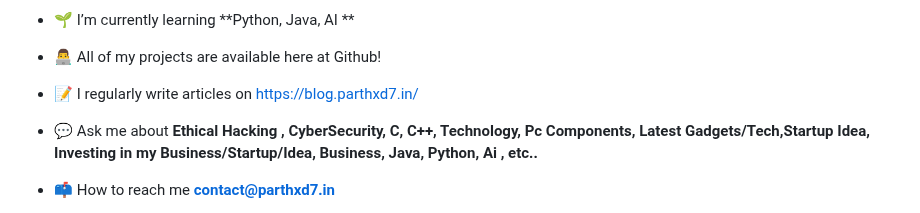
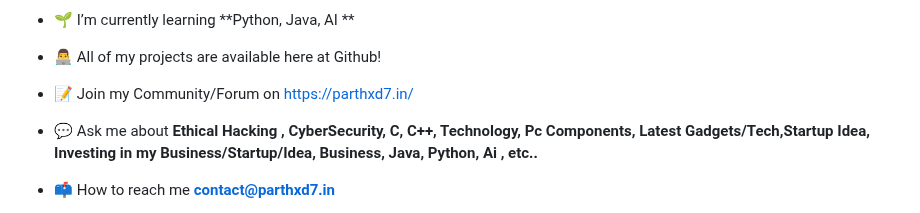
Before and after one commit to ParthXD7/ParthXD7, a Markdown page: README.md, the part around the change. Drawn GitHub-style.

```diff
--- a/README.md
+++ b/README.md
@@ -15,7 +15,7 @@
 
 - 👨‍💻 All of my projects are available here at Github!
 
-- 📝 I regularly write articles on [https://blog.parthxd7.in/](https://blog.parthxd7.in/)
+- 📝 Join my Community/Forum on [https://parthxd7.in/](https://parthxd7.in/)
 
 - 💬 Ask me about **Ethical Hacking , CyberSecurity, C, C++, Technology, Pc Components, Latest Gadgets/Tech,Startup Idea, Investing in my Business/Startup/Idea, Business, Java, Python, Ai , etc..**
 
```
